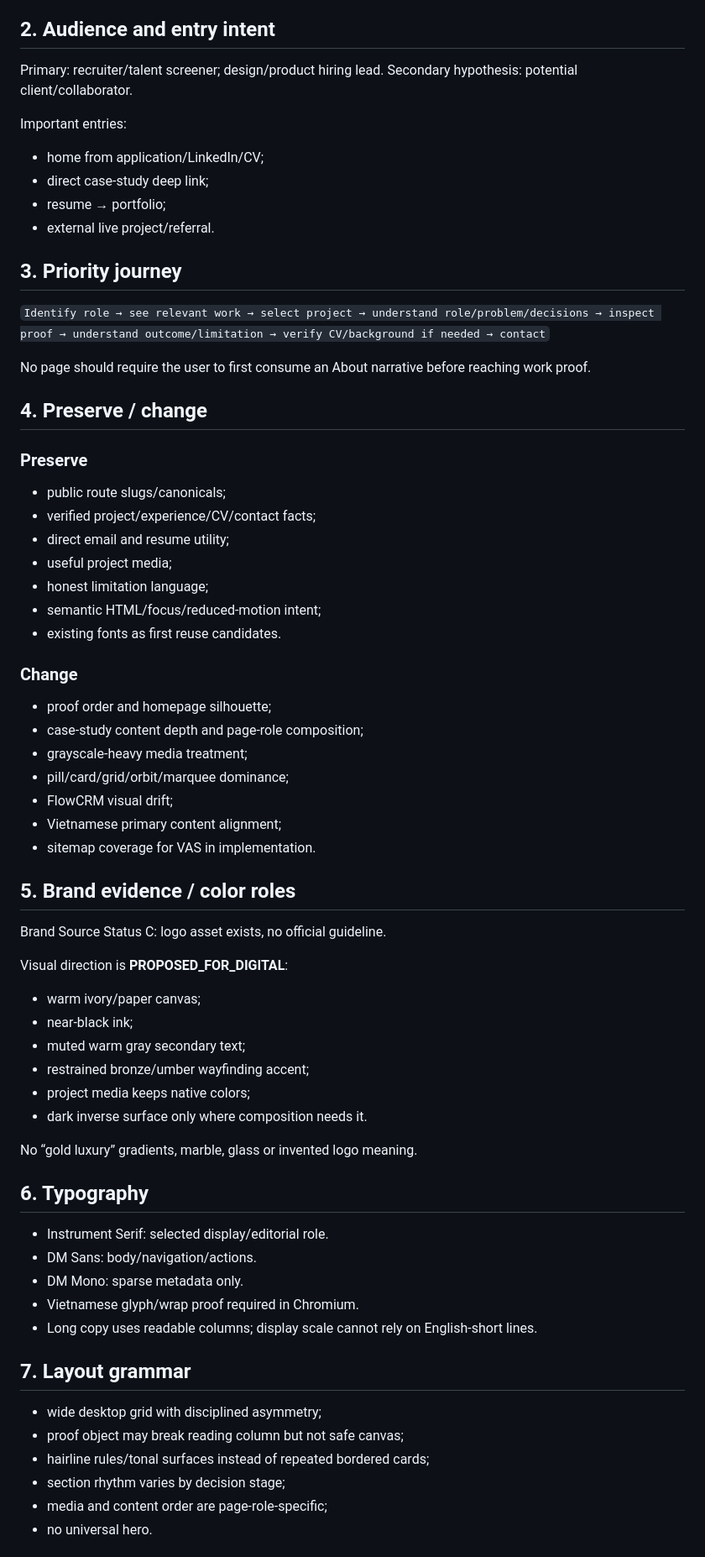
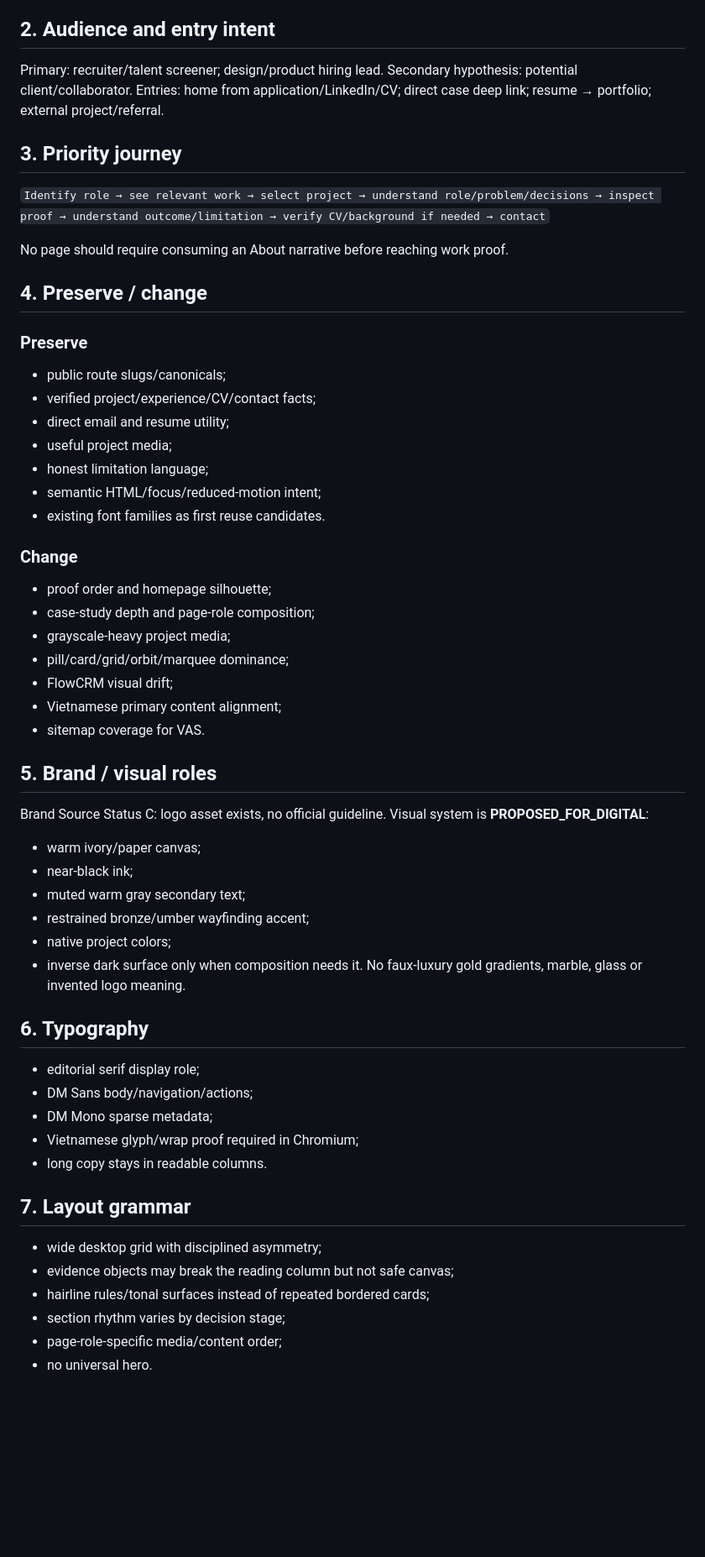
Before and after one commit to Haign12/DoAnhNghia_BAPortfolio, a Markdown page: docs/uiux/Design-Contract.md, the part around one of its changes. Shown at 84% size. Rendered like a GitHub page; blank space fills up the shorter version.

```diff
--- a/docs/uiux/Design-Contract.md
+++ b/docs/uiux/Design-Contract.md
@@ -16,21 +16,14 @@ Owner must communicate:
 - verified experience and availability/contact.
 
 ## 2. Audience and entry intent
-
 Primary: recruiter/talent screener; design/product hiring lead.
 Secondary hypothesis: potential client/collaborator.
-
-Important entries:
-- home from application/LinkedIn/CV;
-- direct case-study deep link;
-- resume → portfolio;
-- external live project/referral.
+Entries: home from application/LinkedIn/CV; direct case deep link; resume → portfolio; external project/referral.
 
 ## 3. Priority journey
-
 `Identify role → see relevant work → select project → understand role/problem/decisions → inspect proof → understand outcome/limitation → verify CV/background if needed → contact`
 
-No page should require the user to first consume an About narrative before reaching work proof.
+No page should require consuming an About narrative before reaching work proof.
 
 ## 4. Preserve / change
 
@@ -41,45 +34,39 @@ No page should require the user to first consume an About narrative before reach
 - useful project media;
 - honest limitation language;
 - semantic HTML/focus/reduced-motion intent;
-- existing fonts as first reuse candidates.
+- existing font families as first reuse candidates.
 
 ### Change
 - proof order and homepage silhouette;
-- case-study content depth and page-role composition;
-- grayscale-heavy media treatment;
+- case-study depth and page-role composition;
+- grayscale-heavy project media;
 - pill/card/grid/orbit/marquee dominance;
 - FlowCRM visual drift;
 - Vietnamese primary content alignment;
-- sitemap coverage for VAS in implementation.
+- sitemap coverage for VAS.
 
-## 5. Brand evidence / color roles
-
-Brand Source Status C: logo asset exists, no official guideline.
-
-Visual direction is **PROPOSED_FOR_DIGITAL**:
+## 5. Brand / visual roles
+Brand Source Status C: logo asset exists, no official guideline. Visual system is **PROPOSED_FOR_DIGITAL**:
 - warm ivory/paper canvas;
 - near-black ink;
 - muted warm gray secondary text;
 - restrained bronze/umber wayfinding accent;
-- project media keeps native colors;
-- dark inverse surface only where composition needs it.
-
-No “gold luxury” gradients, marble, glass or invented logo meaning.
+- native project colors;
+- inverse dark surface only when composition needs it.
+No faux-luxury gold gradients, marble, glass or invented logo meaning.
 
 ## 6. Typography
-
-- Instrument Serif: selected display/editorial role.
-- DM Sans: body/navigation/actions.
-- DM Mono: sparse metadata only.
-- Vietnamese glyph/wrap proof required in Chromium.
-- Long copy uses readable columns; display scale cannot rely on English-short lines.
+- editorial serif display role;
+- DM Sans body/navigation/actions;
+- DM Mono sparse metadata;
+- Vietnamese glyph/wrap proof required in Chromium;
+- long copy stays in readable columns.
 
 ## 7. Layout grammar
-
 - wide desktop grid with disciplined asymmetry;
-- proof object may break reading column but not safe canvas;
+- evidence objects may break the reading column but not safe canvas;
 - hairline rules/tonal surfaces instead of repeated bordered cards;
 - section rhythm varies by decision stage;
-- media and content order are page-role-specific;
+- page-role-specific media/content order;
 - no universal hero.
 
```
Also changed, not shown: other parts of docs/uiux/Design-Contract.md (+56 -94 lines).
